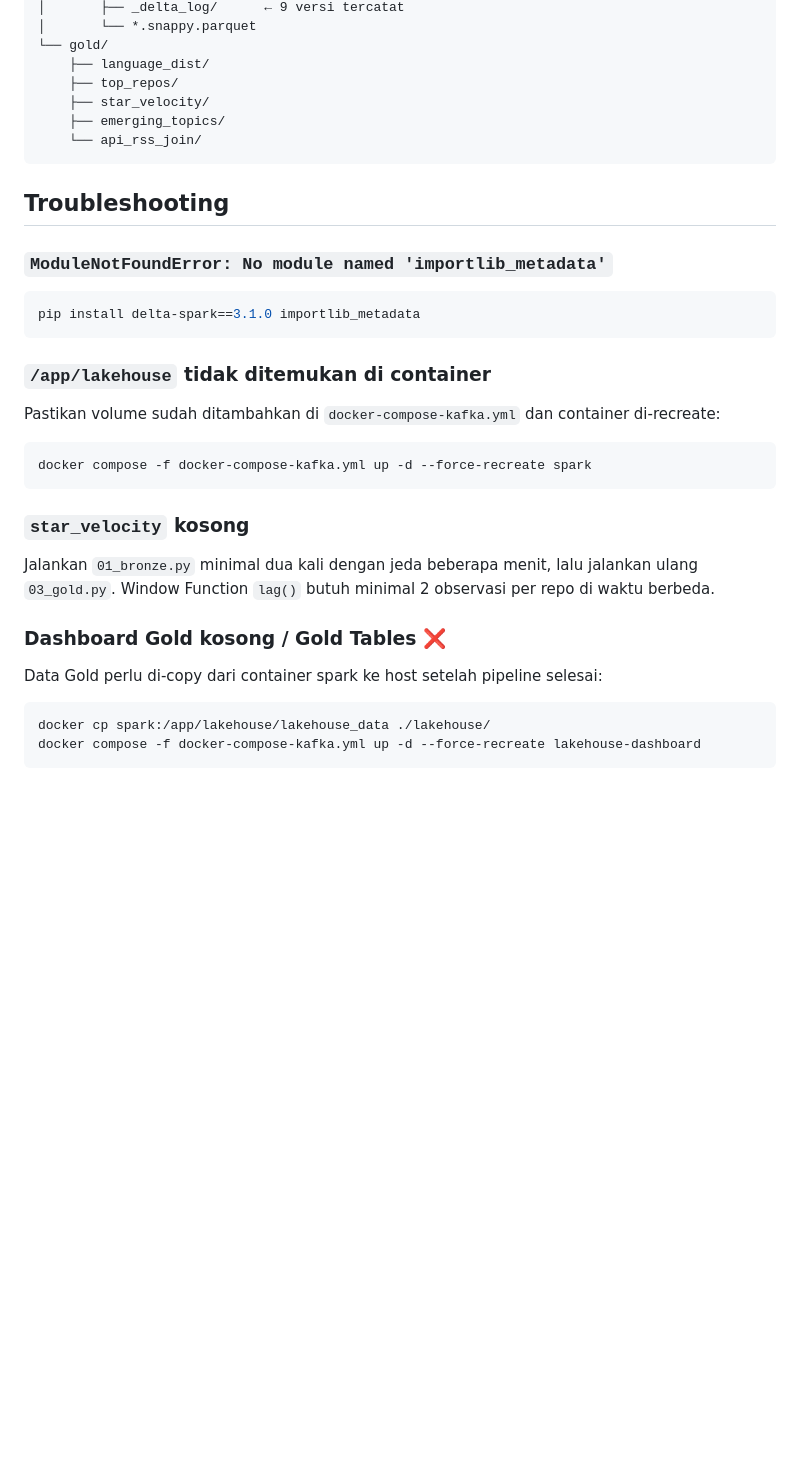
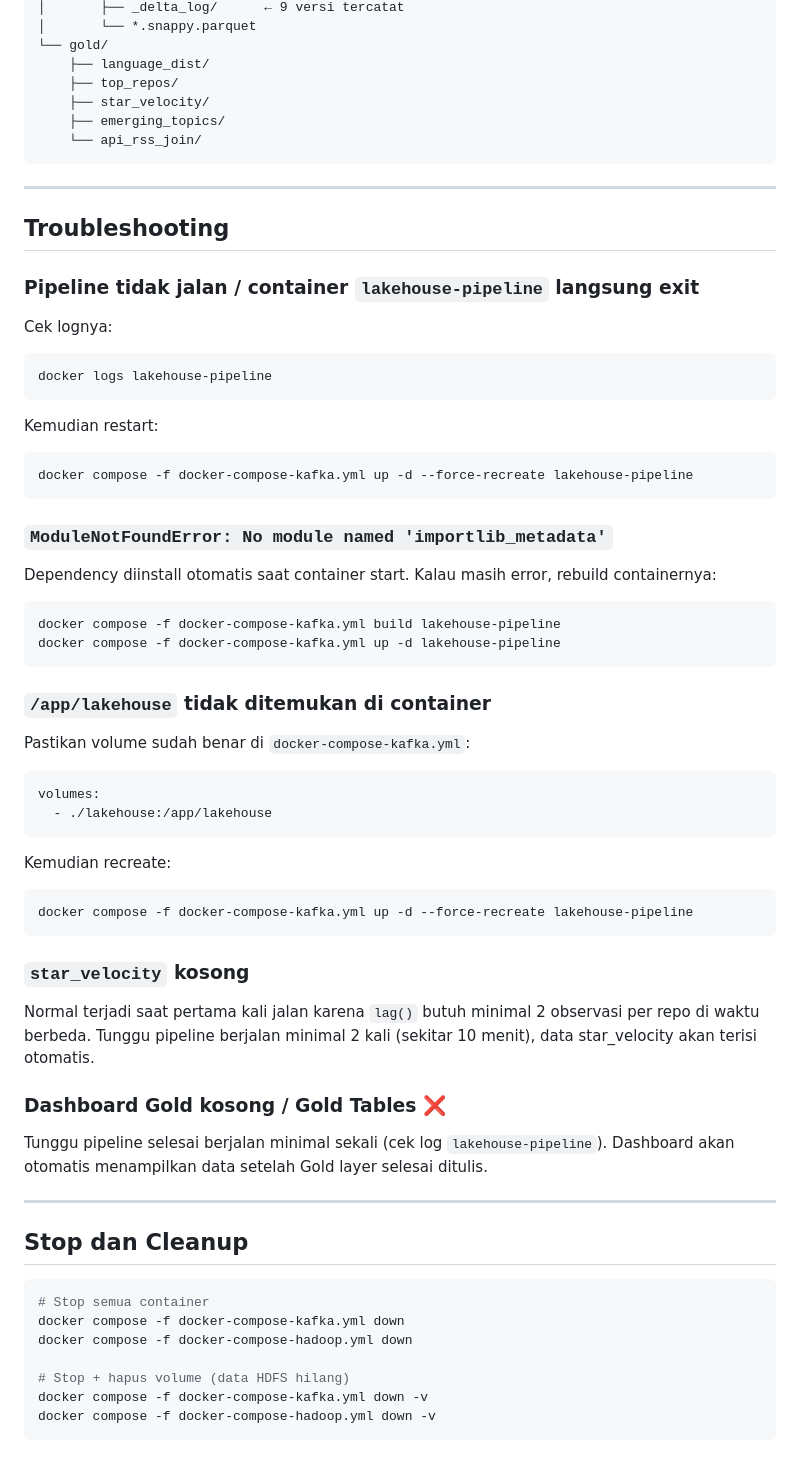
Before and after one commit to revaerica/kelompok-8-ets-bigdata, a Markdown page: lakehouse/00_setup.md, the part around one of its changes. Rendered like a GitHub page; blank space fills up the shorter version.

````diff
--- a/lakehouse/00_setup.md
+++ b/lakehouse/00_setup.md
@@ -95,25 +137,61 @@ lakehouse_data/
     └── api_rss_join/
 ```
 
+---
+
 ## Troubleshooting
 
+### Pipeline tidak jalan / container `lakehouse-pipeline` langsung exit
+
+Cek lognya:
+```bash
+docker logs lakehouse-pipeline
+```
+
+Kemudian restart:
+```bash
+docker compose -f docker-compose-kafka.yml up -d --force-recreate lakehouse-pipeline
+```
+
 ### `ModuleNotFoundError: No module named 'importlib_metadata'`
+
+Dependency diinstall otomatis saat container start. Kalau masih error, rebuild containernya:
 ```bash
-pip install delta-spark==3.1.0 importlib_metadata
+docker compose -f docker-compose-kafka.yml build lakehouse-pipeline
+docker compose -f docker-compose-kafka.yml up -d lakehouse-pipeline
 ```
 
 ### `/app/lakehouse` tidak ditemukan di container
-Pastikan volume sudah ditambahkan di `docker-compose-kafka.yml` dan container di-recreate:
+
+Pastikan volume sudah benar di `docker-compose-kafka.yml`:
+```yaml
+volumes:
+  - ./lakehouse:/app/lakehouse
+```
+
+Kemudian recreate:
 ```bash
-docker compose -f docker-compose-kafka.yml up -d --force-recreate spark
+docker compose -f docker-compose-kafka.yml up -d --force-recreate lakehouse-pipeline
 ```
 
 ### `star_velocity` kosong
-Jalankan `01_bronze.py` minimal dua kali dengan jeda beberapa menit, lalu jalankan ulang `03_gold.py`. Window Function `lag()` butuh minimal 2 observasi per repo di waktu berbeda.
+
+Normal terjadi saat pertama kali jalan karena `lag()` butuh minimal 2 observasi per repo di waktu berbeda. Tunggu pipeline berjalan minimal 2 kali (sekitar 10 menit), data star_velocity akan terisi otomatis.
 
 ### Dashboard Gold kosong / Gold Tables ❌
-Data Gold perlu di-copy dari container spark ke host setelah pipeline selesai:
+
+Tunggu pipeline selesai berjalan minimal sekali (cek log `lakehouse-pipeline`). Dashboard akan otomatis menampilkan data setelah Gold layer selesai ditulis.
+
+---
+
+## Stop dan Cleanup
+
 ```bash
-docker cp spark:/app/lakehouse/lakehouse_data ./lakehouse/
-docker compose -f docker-compose-kafka.yml up -d --force-recreate lakehouse-dashboard
+# Stop semua container
+docker compose -f docker-compose-kafka.yml down
+docker compose -f docker-compose-hadoop.yml down
+
+# Stop + hapus volume (data HDFS hilang)
+docker compose -f docker-compose-kafka.yml down -v
+docker compose -f docker-compose-hadoop.yml down -v
 ```
````
Also changed, not shown: other parts of lakehouse/00_setup.md (+70 -28 lines).
